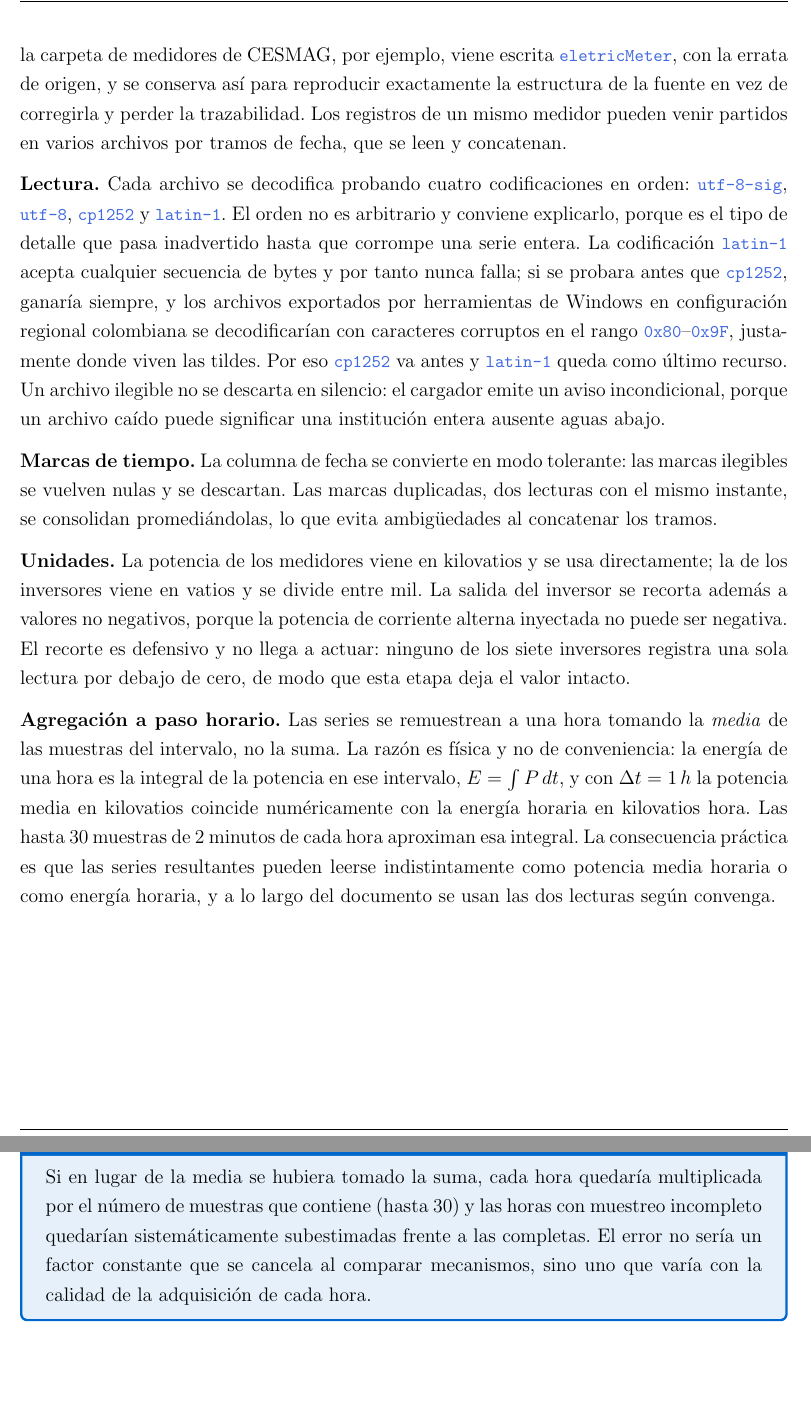
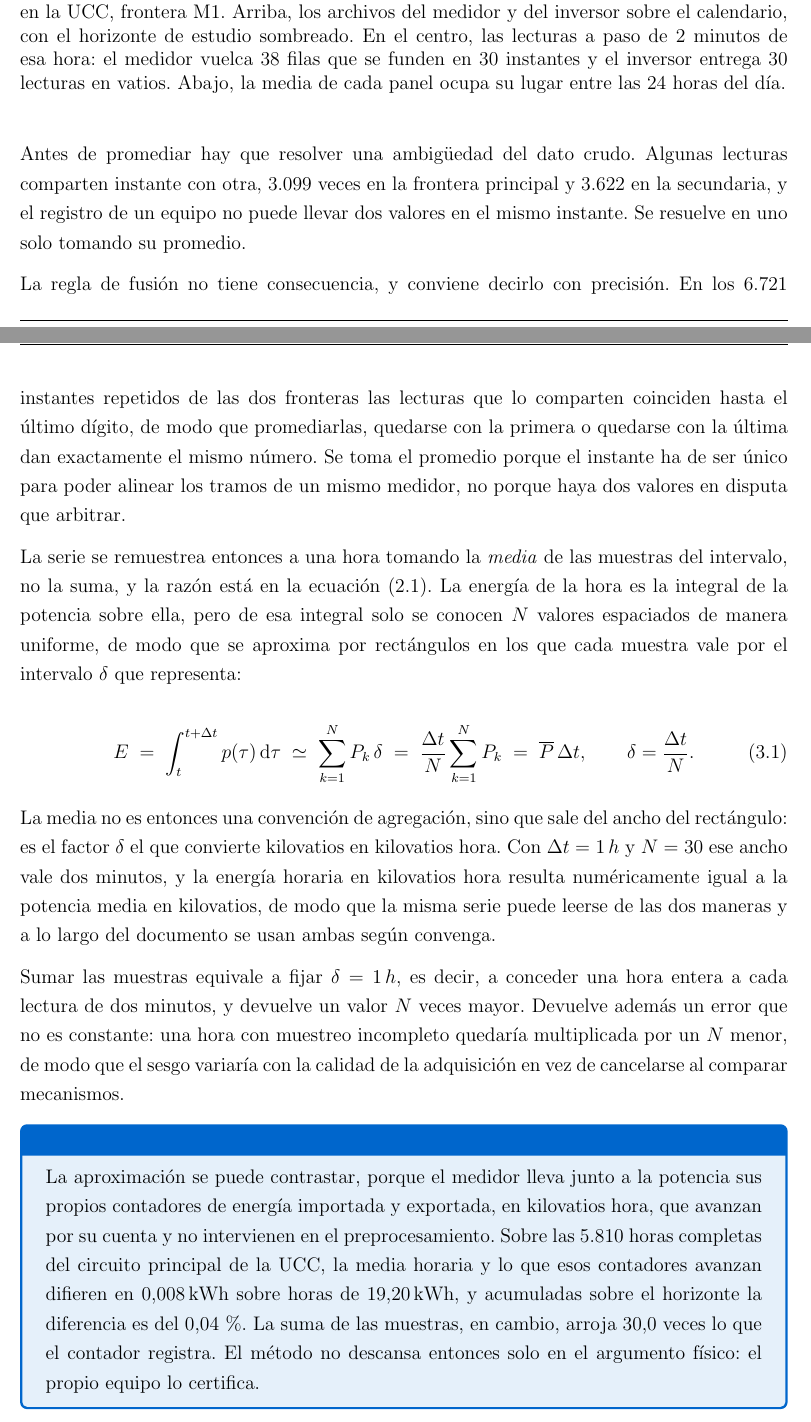
Before and after one commit to Bura-hub/Optimalidad-p2p-col, a LaTeX document (reformateo/documento/main.tex, which reads reformateo/documento/sections/03-preprocesamiento.tex): two parts of pages 24 and 25 of 90 before the commit and two parts of pages 24 and 25 of 91 after it, joined at a grey line, cut at the place of the change, the shorter picture padded with empty space. Compiled offline with pdfLaTeX.

Commit message:
Act 3.1 - introduce bien la integral de la potencia y corrige el cap 2
El capitulo 3 repetia la ecuacion del capitulo 2 sin remitirse a ella y
saltaba el paso donde vive la confusion entre la media y la suma, que es
el discreto. Ahora anade la regla de rectangulos: con N muestras
uniformes de ancho delta = dt/N, la suma de P_k por delta es la media
por dt. La media sale del ancho del rectangulo, no de una convencion de
agregacion, y sumar equivale a conceder una hora entera a cada lectura
de dos minutos.

El metodo queda verificado contra el propio equipo. Los registros de
energia activa del medidor estan vivos y en kilovatios hora: sobre 5.810
horas completas de la UCC, la media horaria y lo que el contador avanza
difieren en 0,008 kWh sobre horas de 19,20 kWh, 0,04 % acumulado. La
suma da 30,0 veces.

Tres correcciones al capitulo 2 que esto destapa: la unidad de los ocho
registros de energia figuraba como desconocida; la medicion de la
reactiva no declaraba su origen, y no puede salir del contador porque
llega en cero; y H-13 concluia que integrar la potencia era la unica via
disponible, cierto para la reactiva y falso para la activa.

Abre H-16: cinco medidores tienen la potencia y el contador a escalas
distintas, por un factor que el inventario predice en nueve de diez
casos. Es P-6, hasta hoy planteado sin cuantificar.

C-59 quedo anotada en el commit anterior, junto al resto del registro.

```diff
--- a/reformateo/documento/sections/03-preprocesamiento.tex
+++ b/reformateo/documento/sections/03-preprocesamiento.tex
@@ -151,6 +152,0 @@ deliberadamente tolerante a diferencias de mayúsculas y de escritura,
-porque los nombres con que llegan las carpetas no son uniformes: la
-carpeta de medidores de CESMAG, por ejemplo, viene escrita
-\code{eletricMeter}, con la errata de origen, y se conserva así para
-reproducir exactamente la estructura de la fuente en vez de corregirla y
-perder la trazabilidad. Los registros de un mismo medidor pueden venir
-partidos en varios archivos por tramos de fecha, que se leen y concatenan.
@@ -157,47 +156,66 @@ partidos en varios archivos por tramos de fecha, que se leen y concatenan.
+ \caption[Del archivo a la serie horaria, sobre una hora real]{El
+ recorrido de una hora real, la de las 13 horas del jueves 6 de noviembre
+ de 2025 en la UCC, frontera M1. Arriba, los archivos del medidor y del
+ inversor sobre el calendario, con el horizonte de estudio sombreado. En el centro, las lecturas a paso de 2
+ minutos de esa hora: el medidor vuelca 38 filas que se funden en 30
+ instantes y el inversor entrega 30 lecturas en vatios. Abajo, la media
+ de cada panel ocupa su lugar entre las 24 horas del día.}
+ \label{fig:prep-archivo-serie}
+\end{figure}
 
-\textbf{Lectura.} Cada archivo se decodifica probando cuatro
-codificaciones en orden: \code{utf-8-sig}, \code{utf-8}, \code{cp1252} y
-\code{latin-1}. El orden no es arbitrario y conviene explicarlo, porque
-es el tipo de detalle que pasa inadvertido hasta que corrompe una serie
-entera. La codificación \code{latin-1} acepta cualquier secuencia de
-bytes y por tanto nunca falla; si se probara antes que \code{cp1252},
-ganaría siempre, y los archivos exportados por herramientas de Windows en
-configuración regional colombiana se decodificarían con caracteres
-corruptos en el rango \code{0x80}--\code{0x9F}, justamente donde viven
-las tildes. Por eso \code{cp1252} va antes y \code{latin-1} queda como
-último recurso. Un archivo ilegible no se descarta en silencio: el
-cargador emite un aviso incondicional, porque un archivo caído puede
-significar una institución entera ausente aguas abajo.
+Antes de promediar hay que resolver una ambigüedad del dato crudo. Algunas
+lecturas comparten instante con otra, \num{3099} veces en la frontera
+principal y \num{3622} en la secundaria, y el registro de un equipo no
+puede llevar dos valores en el mismo instante. Se resuelve en uno solo
+tomando su promedio.
 
-\textbf{Marcas de tiempo.} La columna de fecha se convierte en modo
-tolerante: las marcas ilegibles se vuelven nulas y se descartan. Las
-marcas duplicadas, dos lecturas con el mismo instante, se consolidan
-promediándolas, lo que evita ambigüedades al concatenar los tramos.
+La regla de fusión no tiene consecuencia, y conviene decirlo con
+precisión. En los \num{6721} instantes repetidos de las dos fronteras las
+lecturas que lo comparten coinciden hasta el último dígito, de modo que
+promediarlas, quedarse con la primera o quedarse con la última dan
+exactamente el mismo número. Se toma el promedio porque el instante ha de ser único para poder alinear los tramos
+de un mismo medidor, no porque haya dos valores en disputa que arbitrar.
 
-\textbf{Unidades.} La potencia de los medidores viene en kilovatios y se
-usa directamente; la de los inversores viene en vatios y se divide entre
-mil. La salida del inversor se recorta además a valores no negativos,
-porque la potencia de corriente alterna inyectada no puede ser negativa. El
-recorte es defensivo y no llega a actuar: ninguno de los siete inversores
-registra una sola lectura por debajo de cero, de modo que esta etapa deja
-el valor intacto.
+La serie se remuestrea entonces a una hora tomando la \emph{media} de las
+muestras del intervalo, no la suma, y la razón está en la
+ecuación~\eqref{eq:dato-energia}. La energía de la hora es la integral de
+la potencia sobre ella, pero de esa integral solo se conocen $N$ valores
+espaciados de manera uniforme, de modo que se aproxima por rectángulos en
+los que cada muestra vale por el intervalo $\delta$ que representa:
 
-\textbf{Agregación a paso horario.} Las series se remuestrean a una hora
-tomando la \emph{media} de las muestras del intervalo, no la suma. La
-razón es física y no de conveniencia: la energía de una hora es la
-integral de la potencia en ese intervalo, $E = \int P\,dt$, y con
-$\Delta t = \uni{1}{h}$ la potencia media en kilovatios coincide
-numéricamente con la energía horaria en kilovatios hora. Las hasta 30
-muestras de 2 minutos de cada hora aproximan esa integral. La
-consecuencia práctica es que las series resultantes pueden leerse
-indistintamente como potencia media horaria o como energía horaria, y a
-lo largo del documento se usan las dos lecturas según convenga.
+\begin{equation}
+ E \;=\; \int_{t}^{t+\Delta t} p(\tau)\,\mathrm{d}\tau
+   \;\simeq\; \sum_{k=1}^{N} P_{k}\,\delta
+   \;=\; \frac{\Delta t}{N}\sum_{k=1}^{N} P_{k}
+   \;=\; \overline{P}\,\Delta t ,
+ \qquad \delta = \frac{\Delta t}{N} .
+ \label{eq:prep-media}
+\end{equation}
+
+La media no es entonces una convención de agregación, sino que sale del
+ancho del rectángulo: es el factor $\delta$ el que convierte kilovatios en
+kilovatios hora. Con $\Delta t = \uni{1}{h}$ y $N = 30$ ese ancho vale dos
+minutos, y la energía horaria en kilovatios hora resulta numéricamente
+igual a la potencia media en kilovatios, de modo que la misma serie puede
+leerse de las dos maneras y a lo largo del documento se usan ambas según
+convenga.
+
+Sumar las muestras equivale a fijar $\delta = \uni{1}{h}$, es decir, a
+conceder una hora entera a cada lectura de dos minutos, y devuelve un
+valor $N$ veces mayor. Devuelve además un error que no es constante: una
+hora con muestreo incompleto quedaría multiplicada por un $N$ menor, de
+modo que el sesgo variaría con la calidad de la adquisición en vez de
+cancelarse al comparar mecanismos.
 
 \begin{detallebox}
-Si en lugar de la media se hubiera tomado la suma, cada hora quedaría
-multiplicada por el número de muestras que contiene (hasta 30) y las
-horas con muestreo incompleto quedarían sistemáticamente subestimadas
-frente a las completas. El error no sería un factor constante que se
-cancela al comparar mecanismos, sino uno que varía con la calidad de la
-adquisición de cada hora.
+La aproximación se puede contrastar, porque el medidor lleva junto a la
+potencia sus propios contadores de energía importada y exportada, en
+kilovatios hora, que avanzan por su cuenta y no intervienen en el
+preprocesamiento. Sobre las \num{5810} horas completas del circuito
+principal de la UCC, la media horaria y lo que esos contadores avanzan
+difieren en \uni{0.008}{kWh} sobre horas de \uni{19.20}{kWh}, y acumuladas
+sobre el horizonte la diferencia es del \pct{0.04}. La suma de las
+muestras, en cambio, arroja \num{30.0} veces lo que el contador registra.
+El método no descansa entonces solo en el argumento físico: el propio
+equipo lo certifica.
 \end{detallebox}
```
Also changed, not shown: reformateo/documento/HALLAZGOS.md (+72 -4 lines), reformateo/documento/sections/02-dato-crudo.tex (+7 -4 lines), reformateo/documento/sections/03-preprocesamiento.tex (51 more changed lines).
